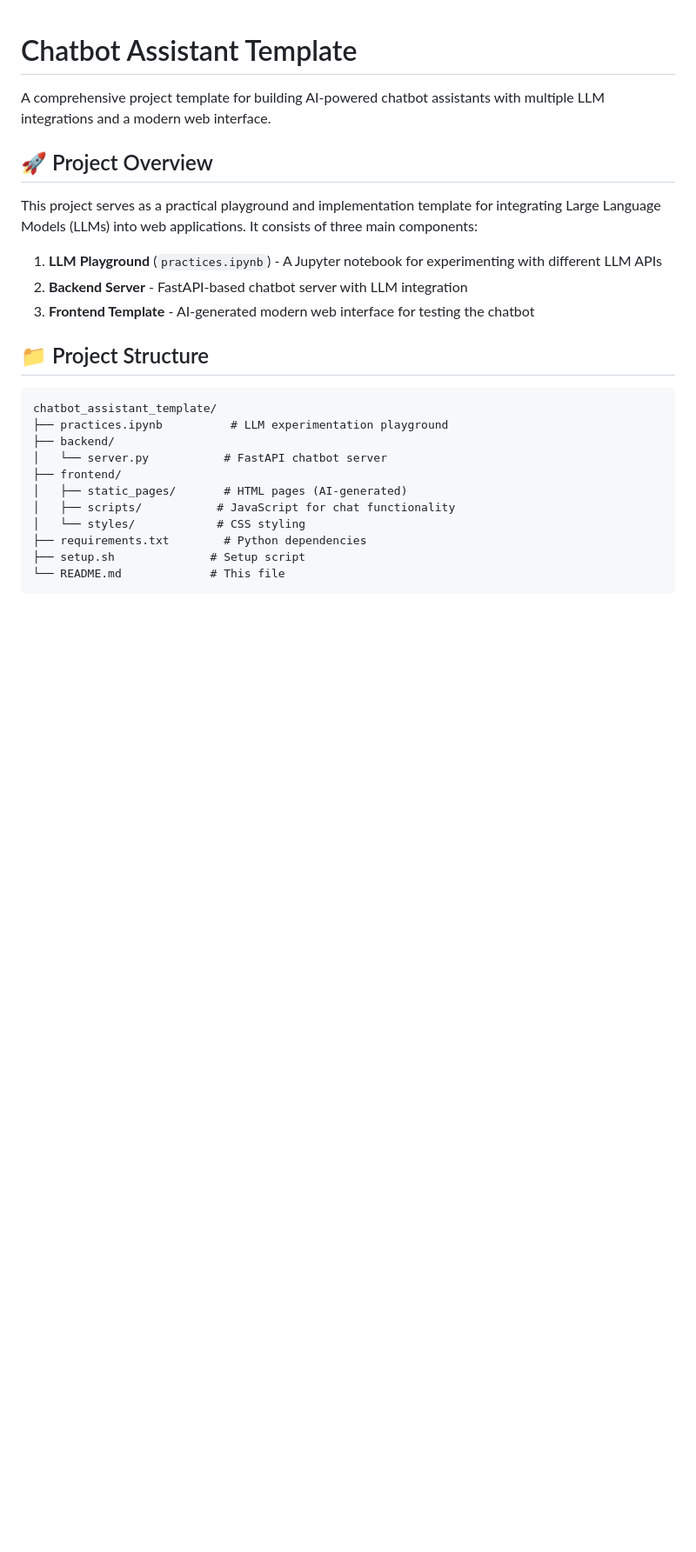
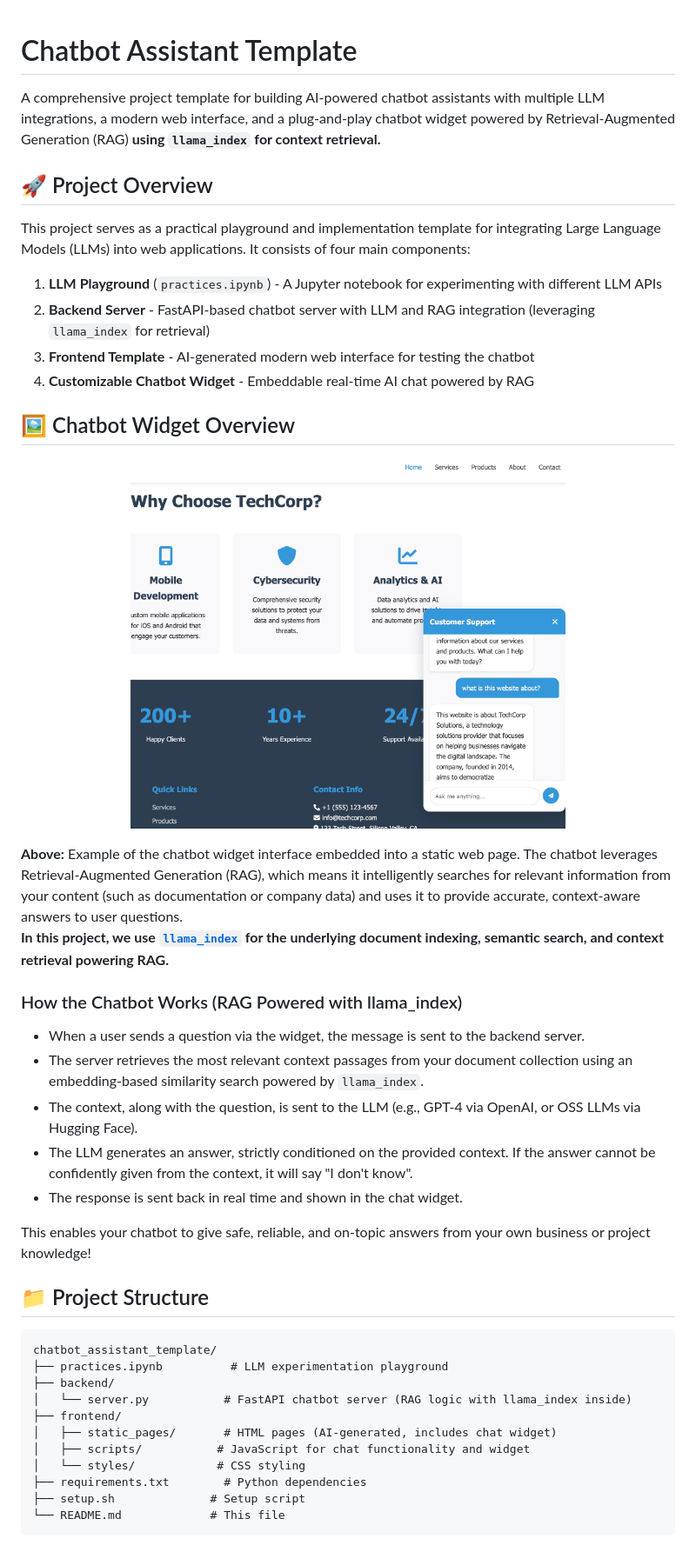
Before and after one commit to ParhamBateni/Lauzhack-llm-workshop, a Markdown page: README.md, the part around the change printed below. Shown: that part at 87% size. Drawn GitHub-style; pictures changed too: image.png (added); blank space fills up the shorter version.

```diff
--- a/README.md
+++ b/README.md
@@ -1,14 +1,34 @@
 # Chatbot Assistant Template
 
-A comprehensive project template for building AI-powered chatbot assistants with multiple LLM integrations and a modern web interface.
+A comprehensive project template for building AI-powered chatbot assistants with multiple LLM integrations, a modern web interface, and a plug-and-play chatbot widget powered by Retrieval-Augmented Generation (RAG) **using `llama_index` for context retrieval.**
 
 ## 🚀 Project Overview
 
-This project serves as a practical playground and implementation template for integrating Large Language Models (LLMs) into web applications. It consists of three main components:
+This project serves as a practical playground and implementation template for integrating Large Language Models (LLMs) into web applications. It consists of four main components:
 
 1. **LLM Playground** (`practices.ipynb`) - A Jupyter notebook for experimenting with different LLM APIs
-2. **Backend Server** - FastAPI-based chatbot server with LLM integration
+2. **Backend Server** - FastAPI-based chatbot server with LLM and RAG integration (leveraging `llama_index` for retrieval)
 3. **Frontend Template** - AI-generated modern web interface for testing the chatbot
+4. **Customizable Chatbot Widget** - Embeddable real-time AI chat powered by RAG
+
+## 🖼️ Chatbot Widget Overview
+
+<p align="center">
+  <img src="image.png" alt="Chatbot Widget Screenshot" width="500"/>
+</p>
+
+**Above:** Example of the chatbot widget interface embedded into a static web page. The chatbot leverages Retrieval-Augmented Generation (RAG), which means it intelligently searches for relevant information from your content (such as documentation or company data) and uses it to provide accurate, context-aware answers to user questions.
+**In this project, we use [`llama_index`](https://github.com/jerryjliu/llama_index) for the underlying document indexing, semantic search, and context retrieval powering RAG.**
+
+### How the Chatbot Works (RAG Powered with llama_index)
+
+- When a user sends a question via the widget, the message is sent to the backend server.
+- The server retrieves the most relevant context passages from your document collection using an embedding-based similarity search powered by `llama_index`.
+- The context, along with the question, is sent to the LLM (e.g., GPT-4 via OpenAI, or OSS LLMs via Hugging Face).
+- The LLM generates an answer, strictly conditioned on the provided context. If the answer cannot be confidently given from the context, it will say "I don't know".
+- The response is sent back in real time and shown in the chat widget.
+
+This enables your chatbot to give safe, reliable, and on-topic answers from your own business or project knowledge!
 
 ## 📁 Project Structure
 
@@ -16,10 +36,10 @@ This project serves as a practical playground and implementation template for in
 chatbot_assistant_template/
 ├── practices.ipynb          # LLM experimentation playground
 ├── backend/
-│   └── server.py           # FastAPI chatbot server
+│   └── server.py           # FastAPI chatbot server (RAG logic with llama_index inside)
 ├── frontend/
-│   ├── static_pages/       # HTML pages (AI-generated)
-│   ├── scripts/           # JavaScript for chat functionality
+│   ├── static_pages/       # HTML pages (AI-generated, includes chat widget)
+│   ├── scripts/           # JavaScript for chat functionality and widget
 │   └── styles/            # CSS styling
 ├── requirements.txt        # Python dependencies
 ├── setup.sh              # Setup script
```
Also changed, not shown: other parts of README.md (+27 -5 lines).
